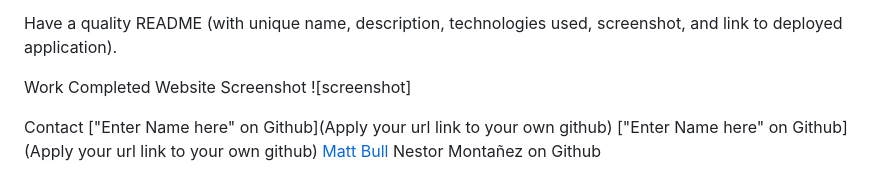
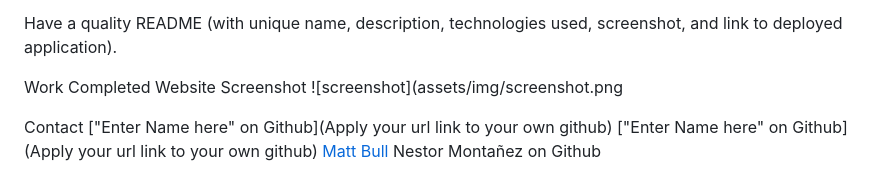
Before and after one commit to Matt-Bull1/Project-1-Get-Food, a Markdown page: README.md, the part around the change. Drawn GitHub-style.

```diff
--- a/README.md
+++ b/README.md
@@ -26,7 +26,7 @@ Have a quality README (with unique name, description, technologies used, screens
 Work Completed
 Website
 Screenshot
-![screenshot]
+![screenshot](assets/img/screenshot.png
 
 Contact
 ["Enter Name here" on Github](Apply your url link to your own github) ["Enter Name here" on Github](Apply your url link to your own github) [Matt Bull](https://github.com/Matt-Bull1) Nestor Montañez on Github
```
Also changed, not shown: assets/img/screenshot.png (added), 3 other files.
